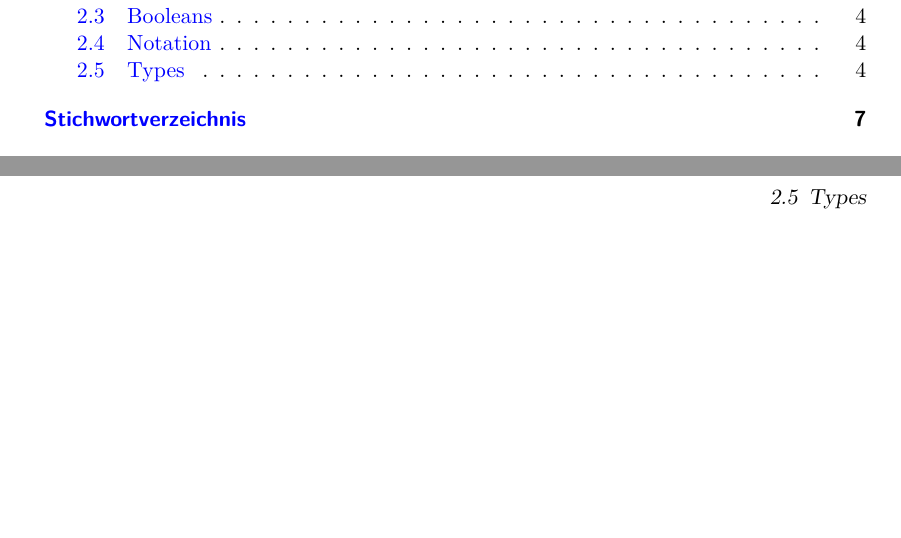
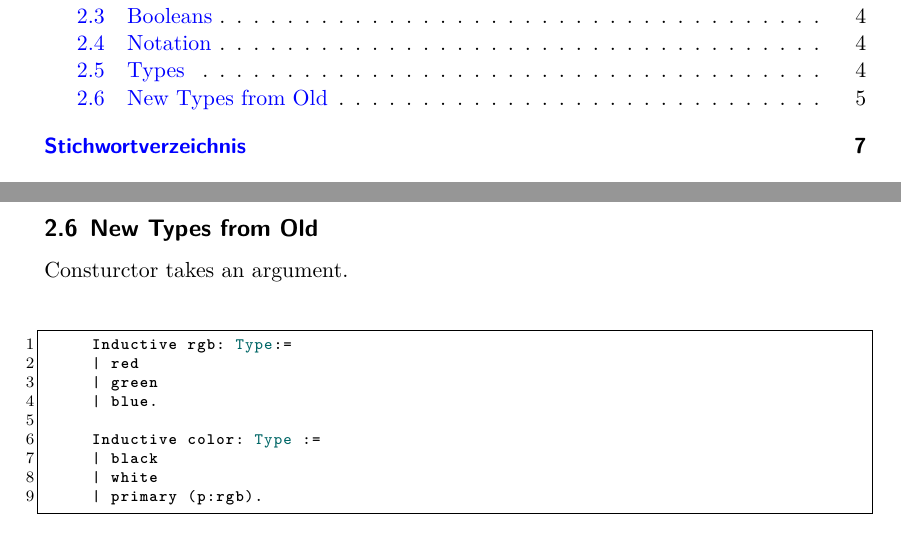
Before and after one commit to theAlm/softwarefoundations, a LaTeX document (IntroductionToCoq.tex, which reads Basics.tex): two parts of pages 5 and 11 of 13, joined at a grey line, cut so that both start at the same text. Compiled offline with XeLaTeX.

Commit message:
chaged format of file

```diff
--- a/Basics.tex
+++ b/Basics.tex
@@ -113,3 +113,19 @@ Moreover, {\itshape tactics}, that can be applied to prove properties of Coq pro
       It is the functions input data type and the output data type, given input data of that type.
       \item \lstinline! andb! returns \lstinline!bool->bool->bool!. This function produces an output of type bool given two bools.
      \end{enumerate}
+
+\subsection{New Types from Old}
+
+	Consturctor takes an argument.
+	\begin{lstlisting}
+	 Inductive rgb: Type:=
+	 | red
+	 | green
+	 | blue.
+
+	 Inductive color: Type :=
+	 | black
+	 | white
+	 | primary (p:rgb).
+
+	 \end{lstlisting}
```
